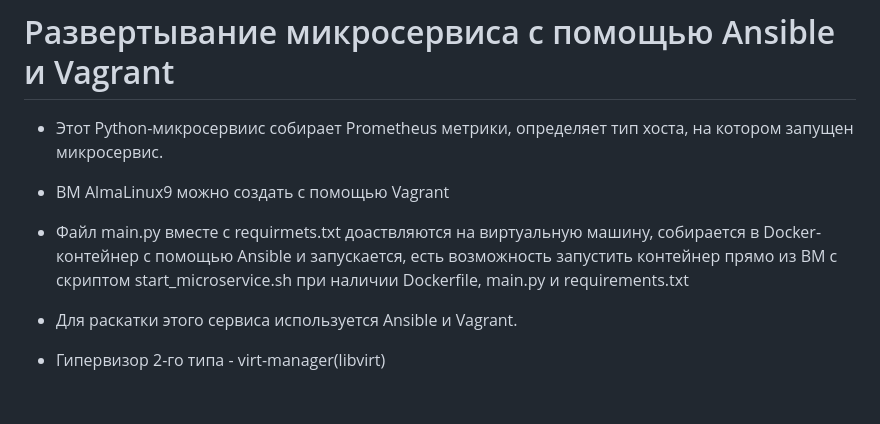
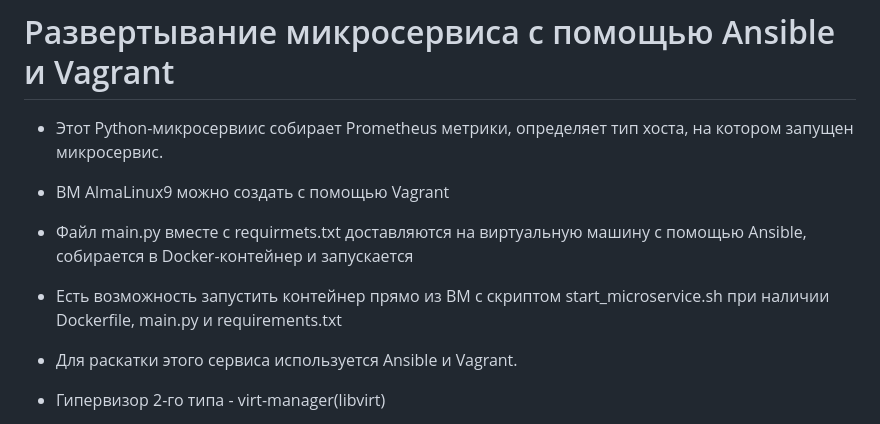
Before and after one commit to STM-t/Microservis-for-Prometheus, a Markdown page: README.md, the part around the change. Rendered like a GitHub page; blank space fills up the shorter version.

```diff
--- a/README.md
+++ b/README.md
@@ -2,7 +2,8 @@
 
 - Этот Python-микросервиис собирает Prometheus метрики, определяет тип хоста, на котором запущен микросервис.
 - ВМ AlmaLinux9 можно создать с помощью Vagrant
-- Файл main.py вместе с requirmets.txt доаствляются на виртуальную машину, собирается в Docker-контейнер с помощью Ansible и запускается, есть возможность запустить контейнер прямо из ВМ с скриптом start_microservice.sh при наличии Dockerfile, main.py и requirements.txt
+- Файл main.py вместе с requirmets.txt доставляются на виртуальную машину с помощью Ansible, собирается в Docker-контейнер и запускается
+- Есть возможность запустить контейнер прямо из ВМ с скриптом start_microservice.sh при наличии Dockerfile, main.py и requirements.txt
 
 - Для раскатки этого сервиса используется Ansible и Vagrant.
 
```
